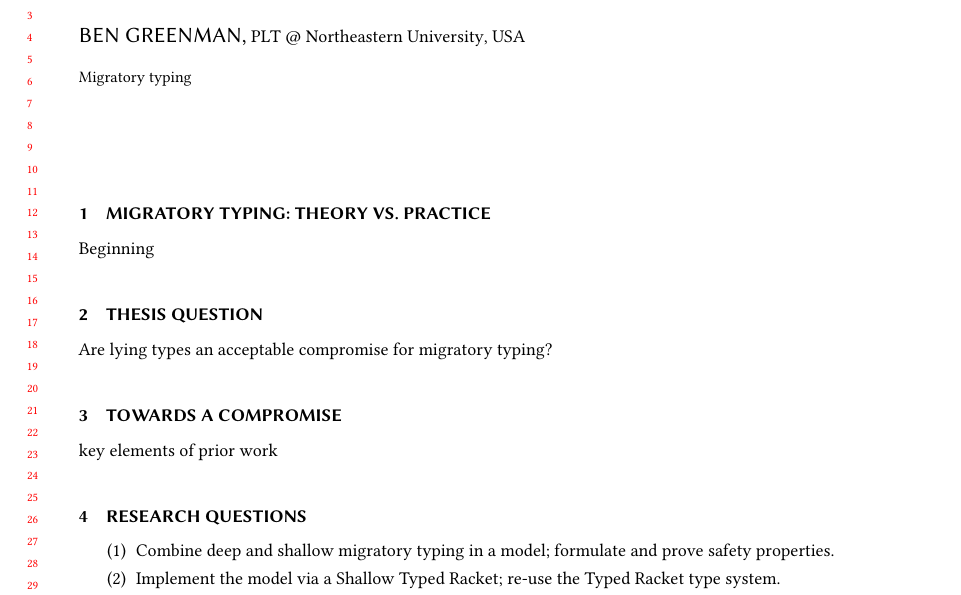
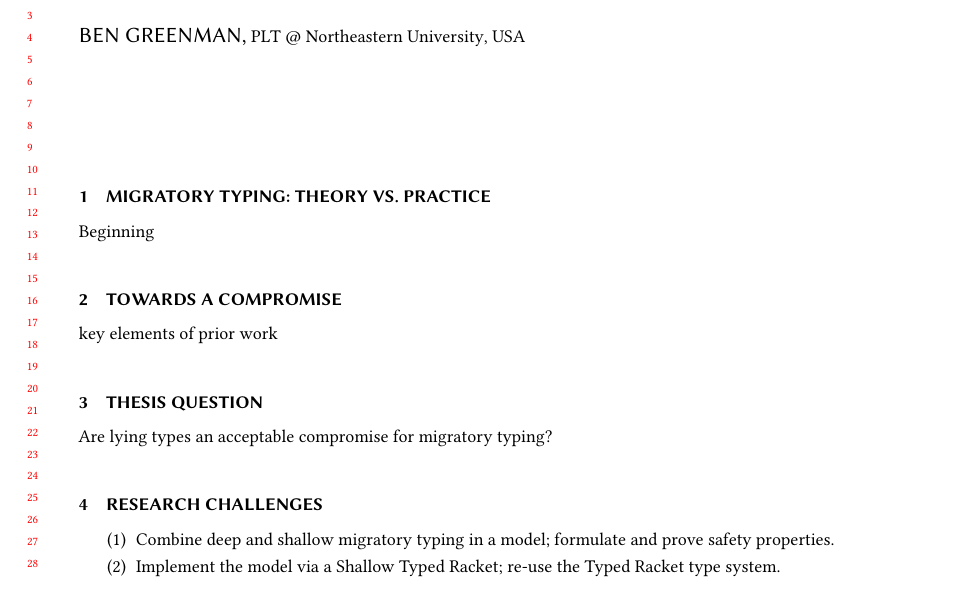
Before and after one commit to bennn/dissertation, a LaTeX paper (proposal/proposal.tex): part of page 1 of 2, cut so that both start at the same text. Compiled offline with pdfLaTeX.

Commit message:
proposal: swap order of thesis

```diff
--- a/proposal/proposal.tex
+++ b/proposal/proposal.tex
@@ -13,18 +13,19 @@
 
 
 \begin{document}
-\begin{abstract}
-\input{abstract.tex}
-\end{abstract}
+%\begin{abstract}
+%\input{abstract.tex}
+%\end{abstract}
 
 \maketitle
 
 \newcommand{\mksec}[3]{\section{#3} \label{#1} \input{#2}}
 
 \mksec{sec:history}{history}{Migratory Typing: Theory vs. Practice}
+\mksec{sec:done}{done}{Towards a Compromise}
+% maybe, put thesis question at the bottom of sec 1 "... which brings us to the question"
 \mksec{sec:thesis}{thesis}{Thesis Question}
-\mksec{sec:done}{done}{Towards a Compromise}
-\mksec{sec:todo}{todo}{Research Questions}
+\mksec{sec:todo}{todo}{Research Challenges}
 \mksec{sec:schedule}{schedule}{Proposed Schedule}
 
 \bibliographystyle{ACM-Reference-Format}
```
